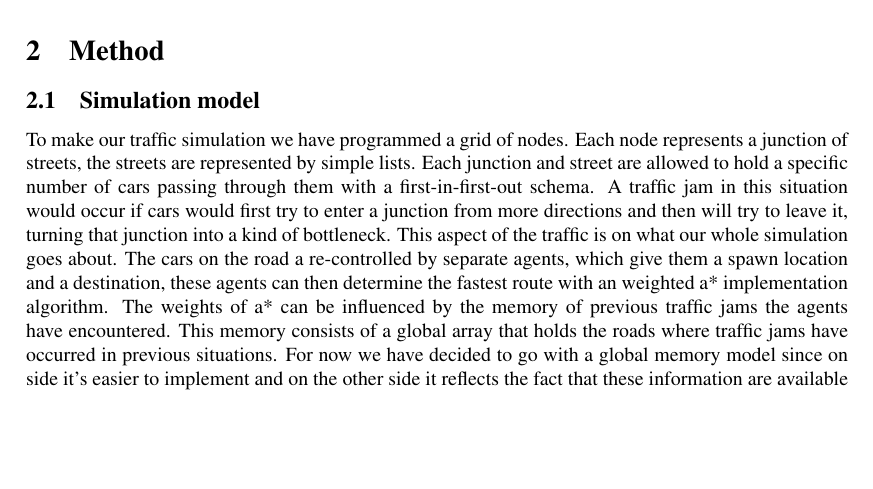
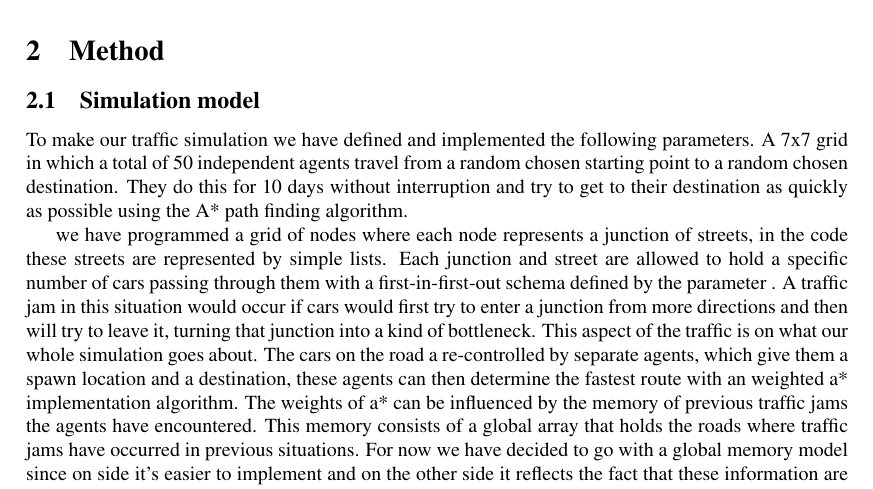
Before and after one commit to paintception/DesignOfMultiAgent-Systems-Project, a LaTeX paper (doc/report/dmas-gereon_matthia_wouter-traffic_memory-report.tex): part of page 3 of 4, cut so that both start at the same text, the shorter picture padded with empty space. Compiled offline with pdfLaTeX.

Commit message:
simulation

```diff
--- a/doc/report/dmas-gereon_matthia_wouter-traffic_memory-report.tex
+++ b/doc/report/dmas-gereon_matthia_wouter-traffic_memory-report.tex
@@ -48,7 +48,11 @@ The new idea our project proposal is to see if memory can actually have an impac
 
 \section{Method}
 \subsection{Simulation model}
-To make our traffic simulation we have programmed a grid of nodes. Each node represents a junction of streets, the streets are represented by simple lists. Each junction and street are allowed to hold a specific number of cars passing through them with a first-in-first-out schema. A traffic jam in this situation would occur if cars would first try to enter a junction from more directions and then will try to leave it, turning that junction into a kind of bottleneck. This aspect of the traffic is on what our whole simulation goes about. The cars on the road a re-controlled by separate agents, which give them a spawn location and a destination, these agents can then determine the fastest route with an weighted a* implementation algorithm. The weights of a* can be influenced by the memory of previous traffic jams the agents have encountered. This memory consists of a global array that holds the roads where traffic jams have occurred in previous situations. For now we have decided to go with a global memory model since on side it's easier to implement and on the other side it reflects the fact that these information are available for every driver that deals with a navigation system.
+To make our traffic simulation we have defined and implemented the following parameters. A 7x7 grid in which a total of 50 independent agents travel from a random chosen starting point to a random chosen destination. They do this for 10 days without interruption and try to get to their destination as quickly as possible using the A* path finding algorithm.
+
+
+
+ we have programmed a grid of nodes where each node represents a junction of streets, in the code these streets are represented by simple lists. Each junction and street are allowed to hold a specific number of cars passing through them with a first-in-first-out schema defined by the parameter . A traffic jam in this situation would occur if cars would first try to enter a junction from more directions and then will try to leave it, turning that junction into a kind of bottleneck. This aspect of the traffic is on what our whole simulation goes about. The cars on the road a re-controlled by separate agents, which give them a spawn location and a destination, these agents can then determine the fastest route with an weighted a* implementation algorithm. The weights of a* can be influenced by the memory of previous traffic jams the agents have encountered. This memory consists of a global array that holds the roads where traffic jams have occurred in previous situations. For now we have decided to go with a global memory model since on side it's easier to implement and on the other side it reflects the fact that these information are available for every driver that deals with a navigation system.
 
 \subsection{Experiment design}
 metrics: 1) fuel consumption <- article with usable modelling function (vel+accel?)
```
Also changed, not shown: doc/report/dmas-gereon_matthia_wouter-traffic_memory-report.tex (5 more changed lines).
